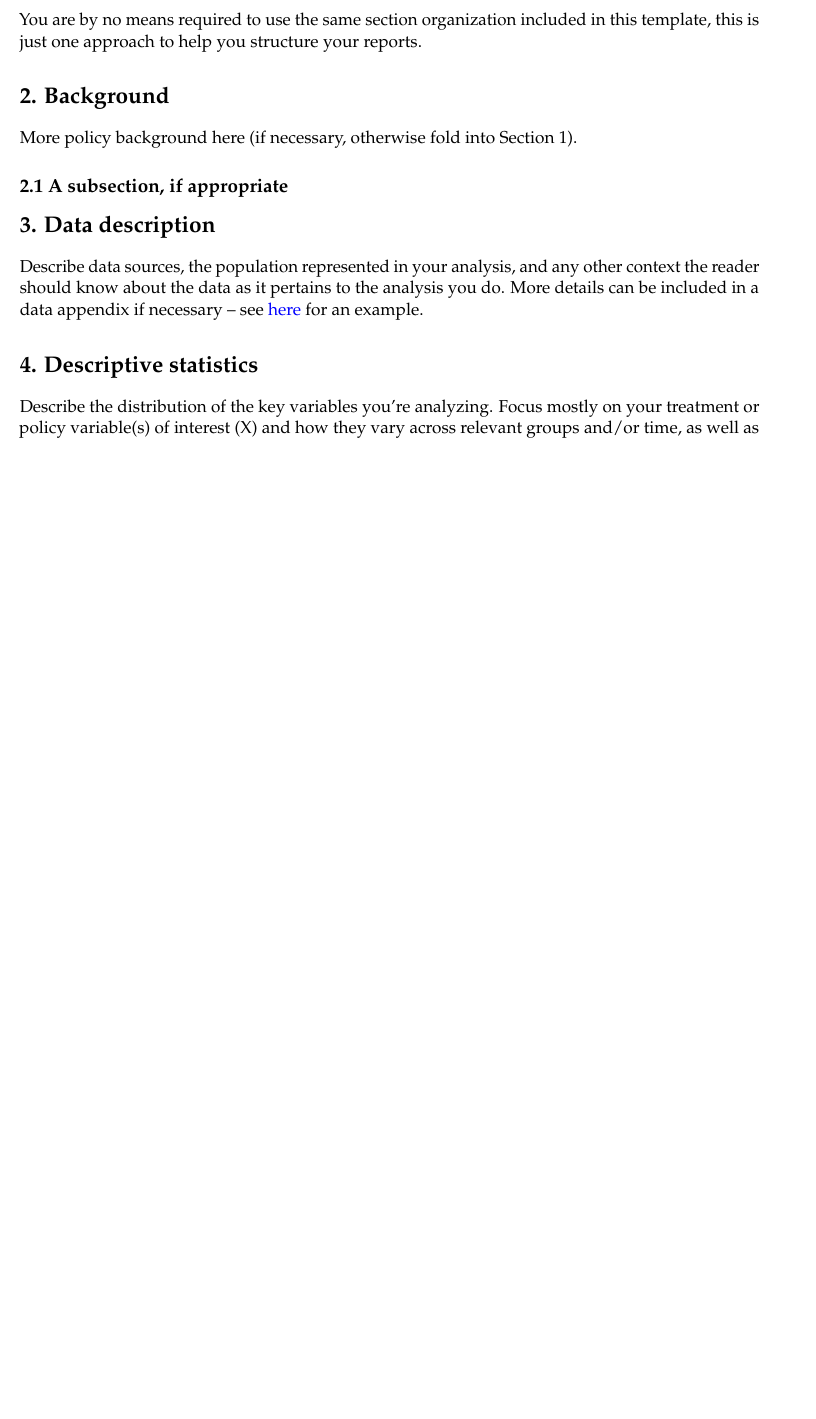
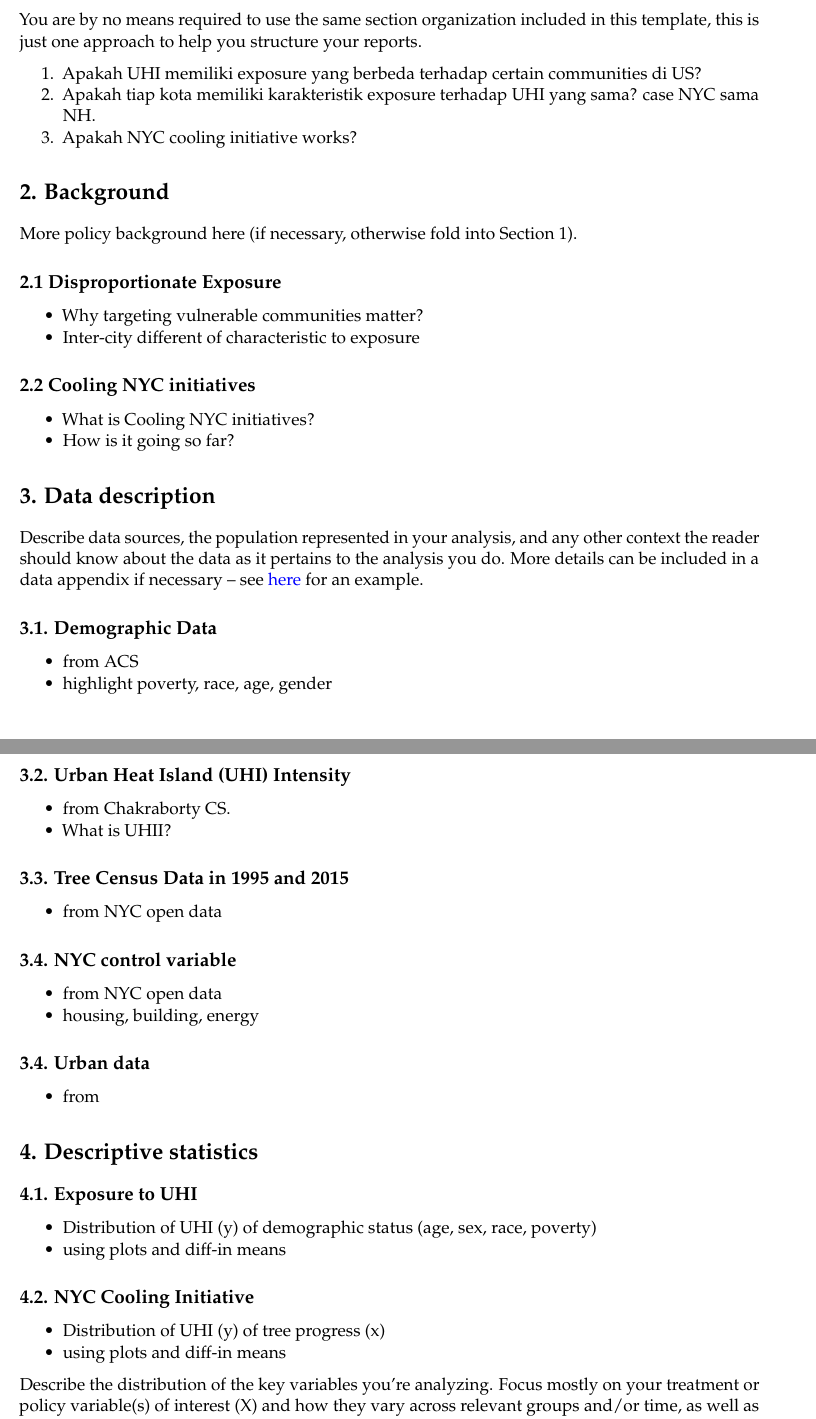
Before and after one commit to rifqimfebrian/inafu6614, an R Markdown document (final_report/report_template.Rmd): part of page 1 of 5 before the commit and two parts of pages 1 and 2 of 6 after it, the two joined at a grey line, cut so that both start at the same text, the shorter picture padded with empty space. Rendered offline with R 4.5, knitr and Pandoc, then LaTeX, with nearby package versions.

Commit message:
Add files via upload

```diff
--- a/final_report/report_template.Rmd
+++ b/final_report/report_template.Rmd
@@ -47,22 +47,63 @@ Clearly state your research questions. Motivate your study and describe the poli
 
 You are by no means required to use the same section organization included in this template, this is just one approach to help you structure your reports.
 
+1. Apakah UHI memiliki exposure yang berbeda terhadap certain communities di US?
+2. Apakah tiap kota memiliki karakteristik exposure terhadap UHI yang sama? case NYC sama NH.
+3. Apakah NYC cooling initiative works?
+
 
 # 2. Background
 
 More policy background here (if necessary, otherwise fold into Section 1).
 
 
-## 2.1 A subsection, if appropriate
+## 2.1 Disproportionate Exposure
 
+- Why targeting vulnerable communities matter?
+- Inter-city different of characteristic to exposure
+
+## 2.2 Cooling NYC initiatives
+
+- What is Cooling NYC initiatives?
+- How is it going so far?
 
 
 # 3. Data description
 
 Describe data sources, the population represented in your analysis, and any other context the reader should know about the data as it pertains to the analysis you do. More details can be included in a data appendix if necessary -- see [here](https://www.cssny.org/pages/false-narrative-data) for an example.
 
+## 3.1. Demographic Data
+
+- from ACS
+- highlight poverty, race, age, gender
+
+## 3.2. Urban Heat Island (UHI) Intensity
+
+- from Chakraborty CS.
+- What is UHII?
+
+## 3.3. Tree Census Data in 1995 and 2015
+
+- from NYC open data
+
+## 3.4. NYC control variable
+
+- from NYC open data
+- housing, building, energy
+
+## 3.4. Urban data
+
+- from
 
 # 4. Descriptive statistics
+
+## 4.1. Exposure to UHI
+- Distribution of UHI (y) of demographic status (age, sex, race, poverty)
+- using plots and diff-in means
+
+## 4.2. NYC Cooling Initiative
+- Distribution of UHI (y) of tree progress (x)
+- using plots and diff-in means
 
 \FloatBarrier
 
```
Also changed, not shown: final_report/report_template.Rmd (11 more changed lines).
